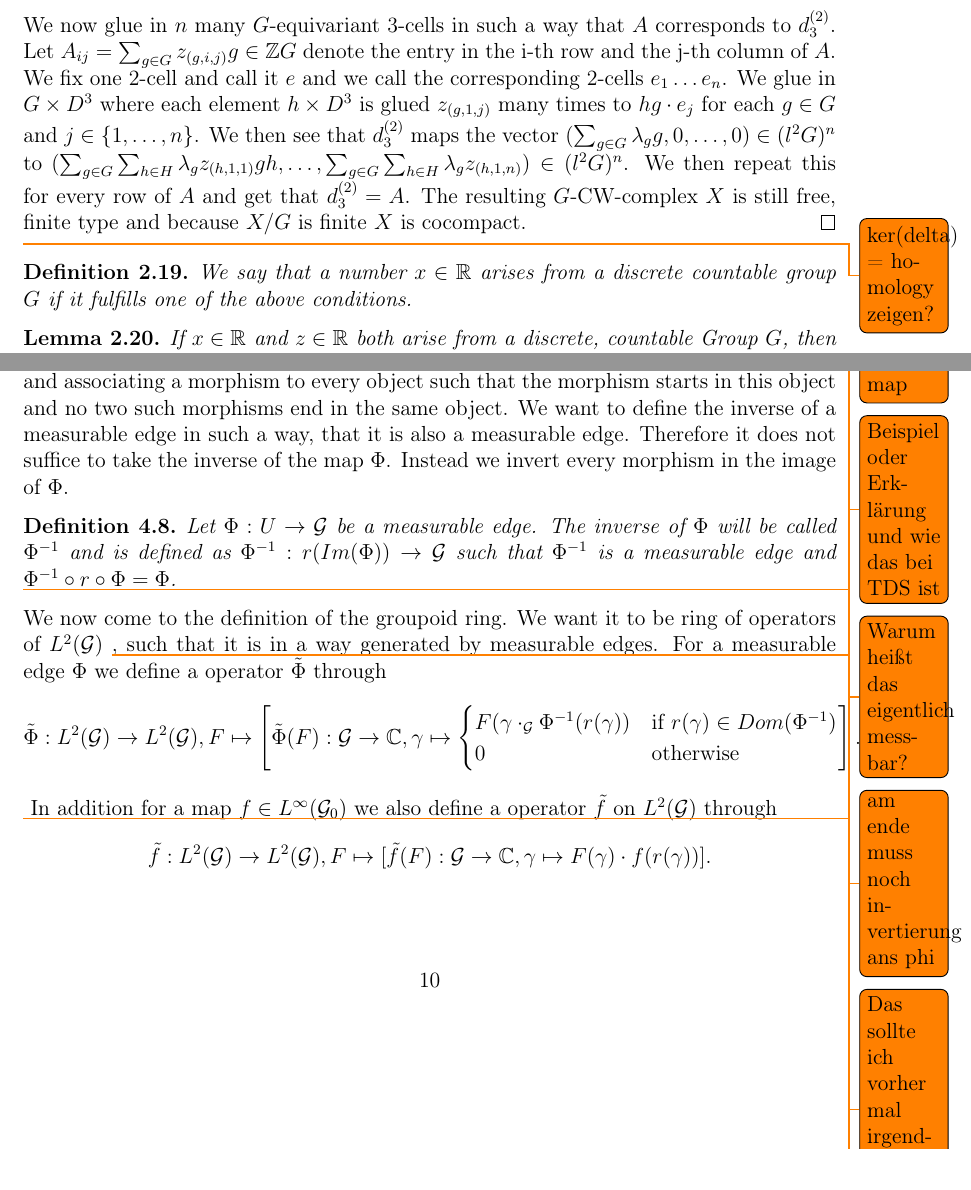
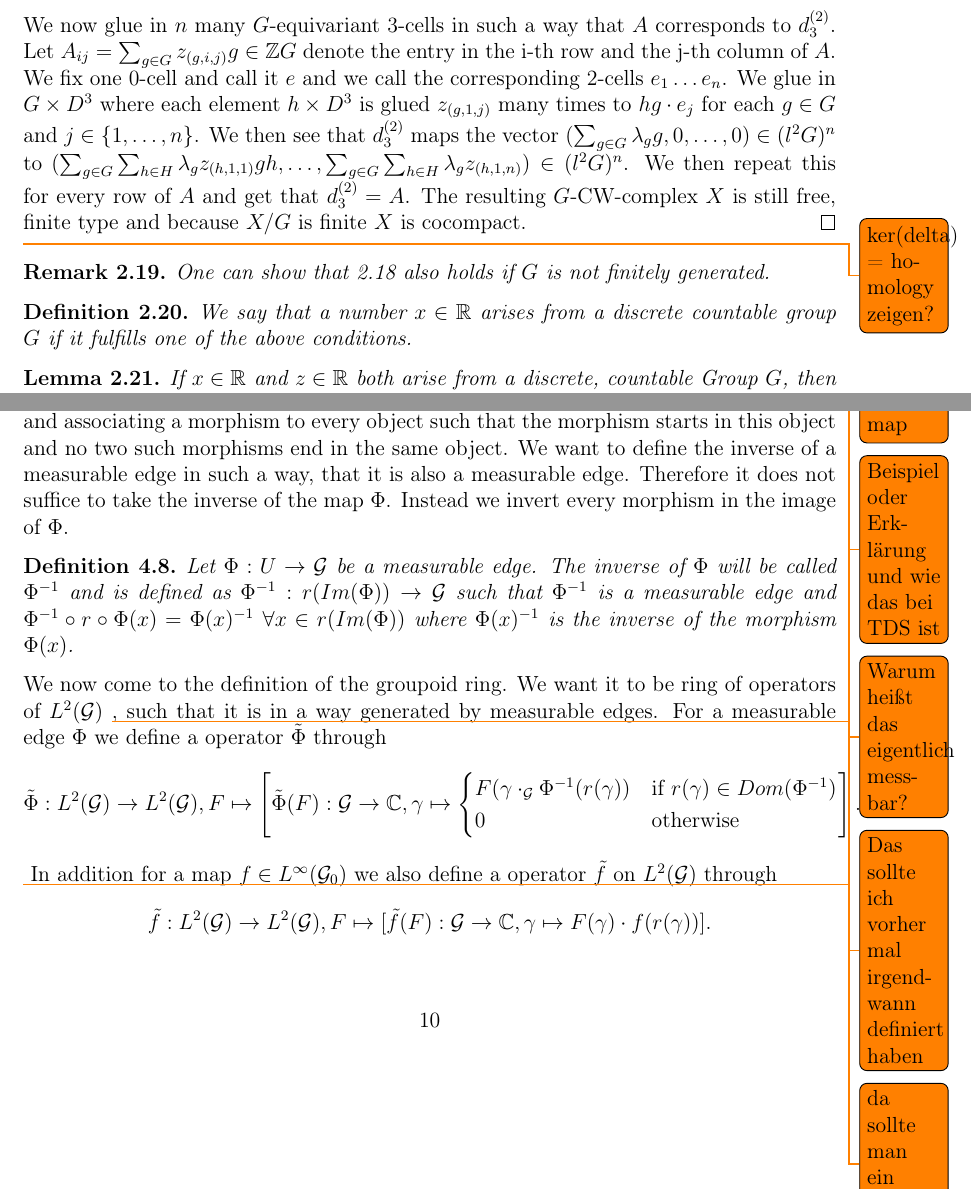
Before and after one commit to bluephoenix42/Masterarbeit, a LaTeX document (bachelorarbeit-vorlage.tex): two parts of pages 6 and 10 of 18, joined at a grey line, cut so that both start at the same text. Compiled offline with pdfLaTeX.

Commit message:
ein paar Verbesserungen

```diff
--- a/bachelorarbeit-vorlage.tex
+++ b/bachelorarbeit-vorlage.tex
@@ -222,11 +222,14 @@ In this chapter we will require some basic knowledge of CW-complexes and regular
 
 	$"ii) \Rightarrow i)"$ Let $n \in \N$ and $A\in \Q G^{n \times n}$. Because $k \cdot A$ has the same kernel as $A$ for every $k \in \Z$ we can assume that $A \in \Z G^{n \times n}$. The corresponding map will be also called $A$. We will construct a $G$-CW-complex $X$ with $d_3^{(2)} = A$ and $d_4^{(2)}$ trivial. Therefore $H_3^{(2)}(X) = ker(A)$ and $i)$ follows.
 
-	First we can see that a graph can always be seen as a CW-complex with the edges as 1-cells and the vertices as 0-cells. Let $Y$ be the Cayley graph of $G$ which has a natural cellular free $G$-action and is therefore a free, finite type $G$-CW-complex. In addition it has exactly $1$ $G$-equivariant $0$-cell and $1$ $G$-equivariant $1$-cell and no other cells. We then glue $n$ many $2$-cells on each $0$-cell, i.e. we attach them via the attaching map which sends all of $S^1$ to a single point.
+	First we can see that a graph can always be seen as a CW-complex with the edges as 1-cells and the vertices as 0-cells. Let $g_1 \ldots g_m$ be generators of $G$ and let $Y$ be the corresponding Cayley graph of $G$ which has a natural cellular free $G$-action and is therefore a free, finite type $G$-CW-complex. In addition it has exactly $1$ $G$-equivariant $0$-cell and $m$ $G$-equivariant $1$-cell and no other cells. We then glue $n$ many $2$-cells on each $0$-cell, i.e. we attach them via the attaching map which sends all of $S^1$ to a single point.
 
-	We now glue in $n$ many $G$-equivariant $3$-cells in such a way that $A$ corresponds to $d_3^{(2)}$. Let $A_{ij} = \sum_{g \in G} z_{(g, i, j)} g \in \Z G$ denote the entry in the i-th row and the j-th column of $A$. We fix one $2$-cell and call it $e$ and we call the corresponding $2$-cells $e_1 \ldots e_n$. We glue in $G \times D^3$ where each element $h \times D^3$ is glued $z_{(g, 1, j)}$ many times to $h g \cdot e_j$ for each $g \in G$ and $j \in \{1, \ldots, n\}$. We then see that $d_3^{(2)}$ maps the vector $(\sum_{g \in G} \lambda_g g, 0 , \ldots , 0) \in (l^2 G)^n$ to $(\sum_{g \in G} \sum_{h \in H} \lambda_g z_{(h, 1, 1)} g h, \ldots , \sum_{g \in G} \sum_{h \in H} \lambda_g z_{(h, 1, n)}) \in (l^2 G)^n$. We then repeat this for every row of $A$ and get that $d_3^{(2)} = A$. The resulting $G$-CW-complex $X$ is still free, finite type and because $X/G$ is finite $X$ is cocompact.
+	We now glue in $n$ many $G$-equivariant $3$-cells in such a way that $A$ corresponds to $d_3^{(2)}$. Let $A_{ij} = \sum_{g \in G} z_{(g, i, j)} g \in \Z G$ denote the entry in the i-th row and the j-th column of $A$. We fix one $0$-cell and call it $e$ and we call the corresponding $2$-cells $e_1 \ldots e_n$. We glue in $G \times D^3$ where each element $h \times D^3$ is glued $z_{(g, 1, j)}$ many times to $h g \cdot e_j$ for each $g \in G$ and $j \in \{1, \ldots, n\}$. We then see that $d_3^{(2)}$ maps the vector $(\sum_{g \in G} \lambda_g g, 0 , \ldots , 0) \in (l^2 G)^n$ to $(\sum_{g \in G} \sum_{h \in H} \lambda_g z_{(h, 1, 1)} g h, \ldots , \sum_{g \in G} \sum_{h \in H} \lambda_g z_{(h, 1, n)}) \in (l^2 G)^n$. We then repeat this for every row of $A$ and get that $d_3^{(2)} = A$. The resulting $G$-CW-complex $X$ is still free, finite type and because $X/G$ is finite $X$ is cocompact.
 \end{proof}
 \todo{ker(delta) = homology zeigen?}
+\begin{Remark}
+	One can show that \ref{MCW} also holds if $G$ is not finitely generated.
+\end{Remark}
 \begin{Definition}
 	We say that a number $x \in \R$ arises from a discrete countable group $G$ if it fulfills one of the above conditions.
 \end{Definition}
@@ -361,10 +364,8 @@ A fundamental concept used for the calculation of $l^2$-Betti numbers of groups
 \todo{Warum heißt das eigentlich messbar?}
 From the definition we see, that defining a measurable edge means taking a subset of $\G_0$ and associating a morphism to every object such that the morphism starts in this object and no two such morphisms end in the same object. We want to define the inverse of a measurable edge in such a way, that it is also a measurable edge. Therefore it does not suffice to take the inverse of the map $\Phi$. Instead we invert every morphism in the image of $\Phi$.
 \begin{Definition}
-	Let $\Phi: U \to \G$ be a measurable edge. The inverse of $\Phi$ will be called $\Phi^{-1}$ and is defined as $\Phi^{-1}:r(Im(\Phi)) \to \G$ such that $\Phi^{-1}$ is a measurable edge and $\Phi^{-1} \circ r \circ \Phi = \Phi$.
+	Let $\Phi: U \to \G$ be a measurable edge. The inverse of $\Phi$ will be called $\Phi^{-1}$ and is defined as $\Phi^{-1}:r(Im(\Phi)) \to \G$ such that $\Phi^{-1}$ is a measurable edge and $\Phi^{-1} \circ r \circ \Phi (x) = \Phi (x)^{-1} \ \forall x \in r(Im(\Phi))$ where $\Phi (x)^{-1}$ is the inverse of the morphism $\Phi (x)$.
 \end{Definition}
-\todo{am ende muss noch invertierung ans phi}
-
 We now come to the definition of the groupoid ring. We want it to be ring of operators of $L^2(\G)$ \todo{Das sollte ich vorher mal irgendwann definiert haben}, such that it is in a way generated by measurable edges. For a measurable edge $\Phi$ we define a operator $\tilde \Phi$ through
 \begin{align*}
 	\tilde \Phi: L^2(\G) \to L^2(\G), F \mapsto \left[ \tilde \Phi (F): \G \to \C, \gamma \mapsto \begin{cases}
```
Also changed, not shown: bachelorarbeit-vorlage.pdf, bachelorarbeit-vorlage.tex (6 more changed lines), 2 other files.
